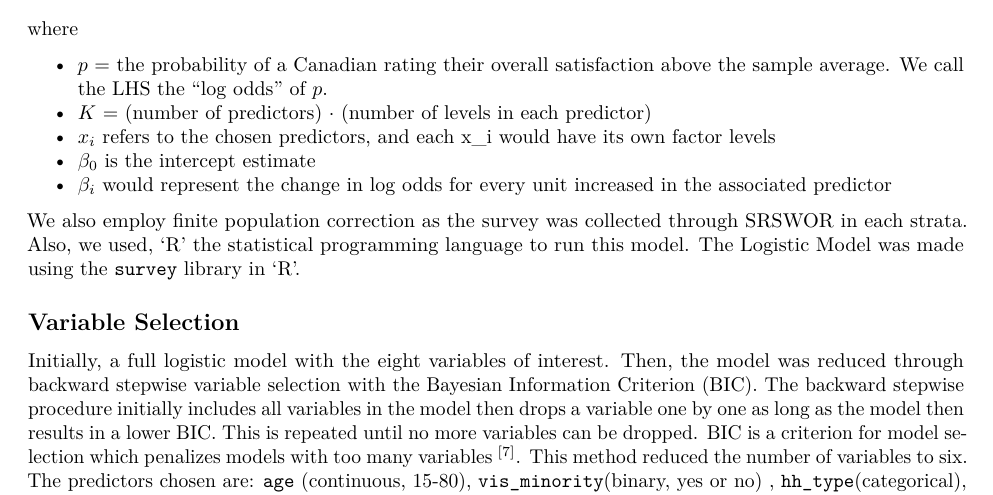
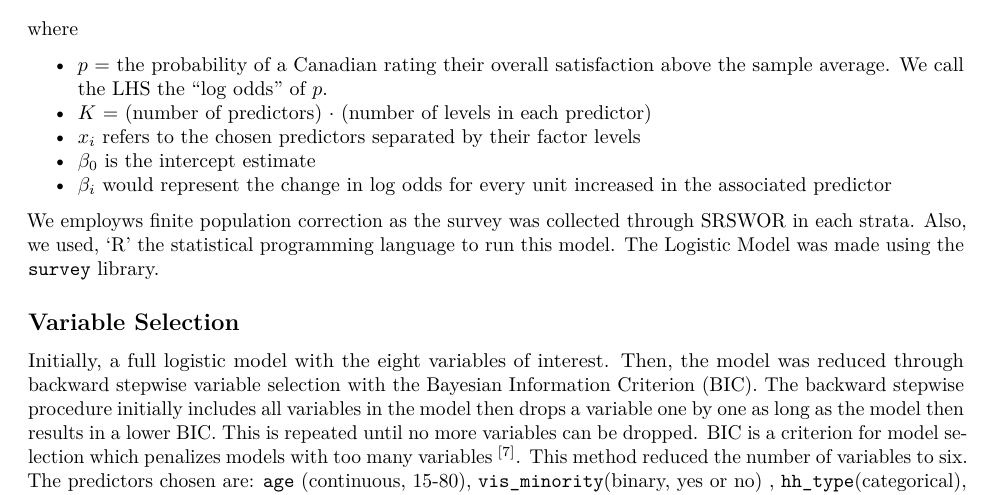
Before and after one commit to ewyuan/life-satisfaction-analysis, an R Markdown document (PS2.Rmd): part of page 3 of 7, cut so that both start at the same text. Rendered offline with R 4.5, knitr and Pandoc, then LaTeX, with nearby package versions; some code elsewhere in the file could not run offline.

Commit message:
final (hopefully) changes of the markdown file

```diff
--- a/PS2.Rmd
+++ b/PS2.Rmd
@@ -83,12 +83,12 @@ where
 
 * $p$ = the probability of a Canadian rating their overall satisfaction above the sample average. We call the LHS the “log odds” of $p$.
 * $K$ = (number of predictors) $\cdot$ (number of levels in each predictor)
-* $x_i$ refers to the chosen predictors, and each x_i would have its own factor levels
+* $x_i$ refers to the chosen predictors separated by their factor levels
 * $\beta_0$ is the intercept estimate
 * $\beta_i$ would represent the change in log odds for every unit increased in the associated predictor
 
-We also employ finite population correction as the survey was collected through SRSWOR in each strata.
-Also, we used, ‘R’ the statistical programming language to run this model. The Logistic Model was made using the `survey` library in 'R'.
+We employws finite population correction as the survey was collected through SRSWOR in each strata.
+Also, we used, ‘R’ the statistical programming language to run this model. The Logistic Model was made using the `survey` library.
 
 ## Variable Selection
 
```
Also changed, not shown: PS2.Rmd (1 more changed lines).
